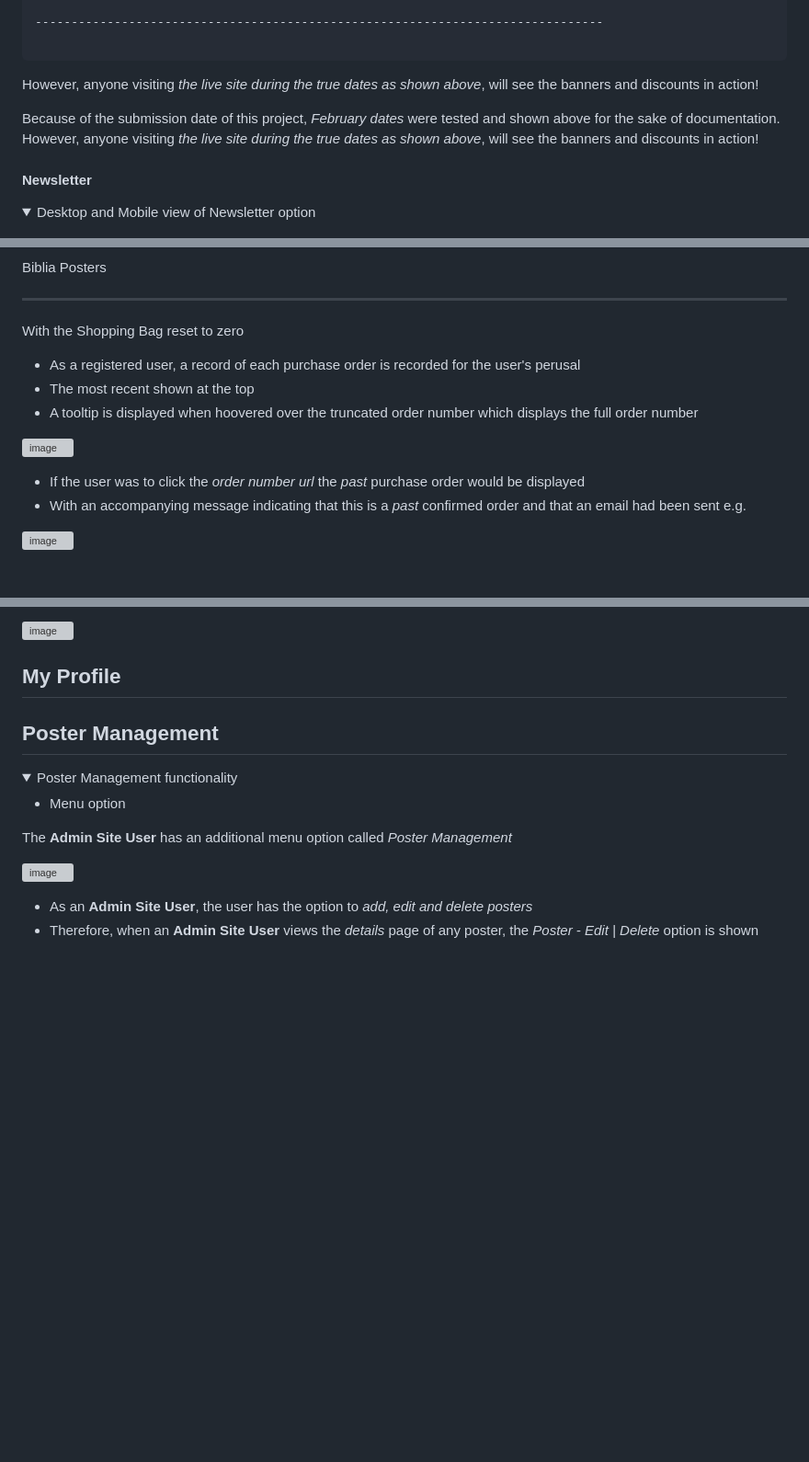
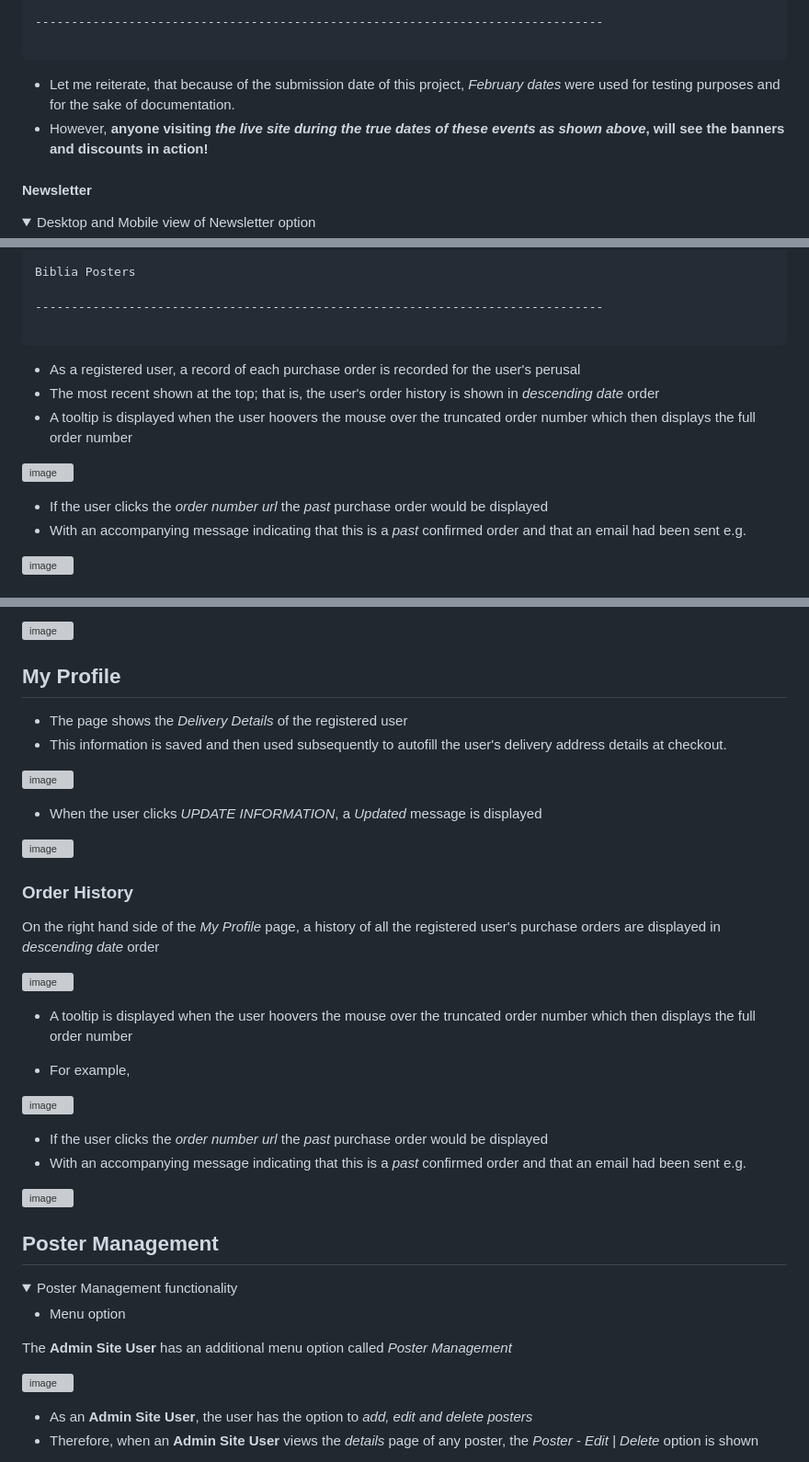
Before and after one commit to DelroyGayle/Biblia-Posters-PP5, a Markdown page: README.md, 3 parts joined by grey strips. Shown at 92% size. GitHub-like rendering; folded sections open; blank space fills up the shorter version; grey boxes are pictures that could not be loaded.

Commit message:
Update README.md - My Profile

````diff
--- a/README.md
+++ b/README.md
@@ -561,13 +565,11 @@ Biblia Posters
 
 ```
 
-However, anyone visiting *the live site during the true dates as shown above*, will see the banners and discounts in action!
-
-</details>
-
-
-Because of the submission date of this project, *February dates* were tested and shown above for the sake of documentation.
-However, anyone visiting *the live site during the true dates as shown above*, will see the banners and discounts in action!
+</details>
+
+
+* Let me reiterate, that because of the submission date of this project, *February dates* were used for testing purposes and for the sake of documentation.
+* However, **anyone visiting *the live site during the true dates of these events as shown above*, will see the banners and discounts in action!**
 
 #### Newsletter
 
@@ -1155,19 +1158,21 @@ Biblia Posters
 
 -------------------------------------------------------------------------------
 
-</details>
-
-
-
-With the Shopping Bag reset to zero
+```
+
+</details>
+
+
 
 * As a registered user, a record of each purchase order is recorded for the user's perusal
-* The most recent shown at the top
-* A tooltip is displayed when hoovered over the truncated order number which displays the full order number
+* The most recent shown at the top; that is, the user's order history is shown in *descending date* order
+* A tooltip is displayed when the user hoovers the mouse over the truncated order number which then displays the full order number
+
 
 ![image](https://github.com/DelroyGayle/Biblia-Posters-PP5/assets/91061592/c1755582-6f95-4981-8beb-cda6e5d3fd55)
 
-* If the user was to click the *order number url* the *past* purchase order would be displayed
+
+* If the user clicks the *order number url* the *past* purchase order would be displayed
 * With an accompanying message indicating that this is a *past* confirmed order and that an email had been sent e.g.
 
 ![image](https://github.com/DelroyGayle/Biblia-Posters-PP5/assets/91061592/e9ca760f-d995-414f-89aa-33ebe3b66bf2)
@@ -1395,6 +1400,32 @@ Once a user has written a review, any time the user revisits the poster, <br>the
 </details>
 
 ## My Profile
+
+* The page shows the *Delivery Details* of the registered user
+* This information is saved and then used subsequently to autofill the user's delivery address details at checkout.
+
+![image](https://github.com/DelroyGayle/Biblia-Posters-PP5/assets/91061592/a033419c-9193-4bd1-8842-38e22c3079d7)
+
+* When the user clicks *UPDATE INFORMATION*, a *Updated* message is displayed
+
+![image](https://github.com/DelroyGayle/Biblia-Posters-PP5/assets/91061592/4c039d74-8eb2-4c78-9b8f-ab28995bb96d)
+
+### Order History
+
+On the right hand side of the *My Profile* page, a history of all the registered user's purchase orders are displayed in *descending date* order
+
+![image](https://github.com/DelroyGayle/Biblia-Posters-PP5/assets/91061592/f1927b97-bb3e-453a-b314-648964ace304)
+
+* A tooltip is displayed when the user hoovers the mouse over the truncated order number which then displays the full order number
+
+* For example,
+
+![image](https://github.com/DelroyGayle/Biblia-Posters-PP5/assets/91061592/c1755582-6f95-4981-8beb-cda6e5d3fd55)
+
+* If the user clicks the *order number url* the *past* purchase order would be displayed
+* With an accompanying message indicating that this is a *past* confirmed order and that an email had been sent e.g.
+
+![image](https://github.com/DelroyGayle/Biblia-Posters-PP5/assets/91061592/e9ca760f-d995-414f-89aa-33ebe3b66bf2)
 
 ## Poster Management
 
````
Also changed, not shown: other parts of README.md (+14 -9 lines).
